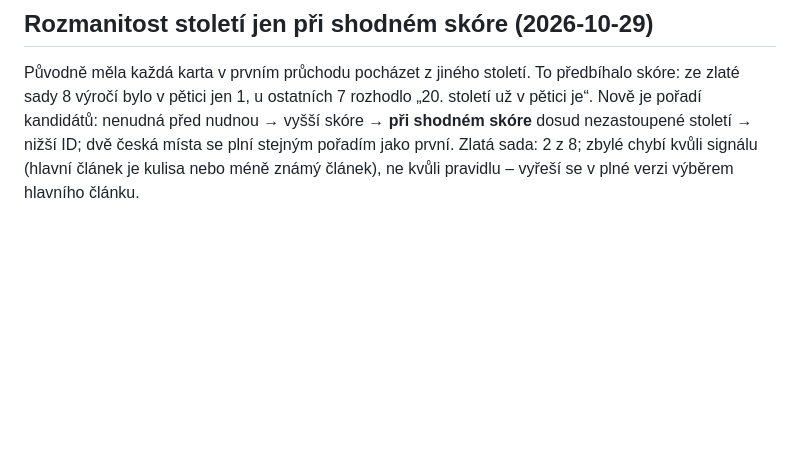
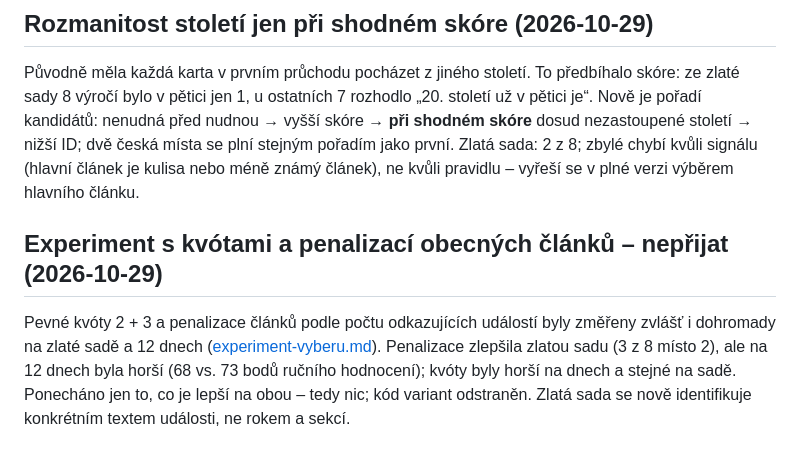
Before and after one commit to PetrStastny1/tento-den, a Markdown page: docs/rozhodnuti.md, the part around the change. Drawn GitHub-style; blank space fills up the shorter version.

```diff
--- a/docs/rozhodnuti.md
+++ b/docs/rozhodnuti.md
@@ -415,3 +415,11 @@ Nově je pořadí kandidátů: nenudná před nudnou → vyšší skóre → **p
 nezastoupené století → nižší ID; dvě česká místa se plní stejným pořadím jako první. Zlatá sada:
 2 z 8; zbylé chybí kvůli signálu (hlavní článek je kulisa nebo méně známý článek), ne kvůli
 pravidlu – vyřeší se v plné verzi výběrem hlavního článku.
+
+## Experiment s kvótami a penalizací obecných článků – nepřijat (2026-10-29)
+Pevné kvóty 2 + 3 a penalizace článků podle počtu odkazujících událostí byly změřeny zvlášť
+i dohromady na zlaté sadě a 12 dnech ([experiment-vyberu.md](experiment-vyberu.md)). Penalizace
+zlepšila zlatou sadu (3 z 8 místo 2), ale na 12 dnech byla horší (68 vs. 73 bodů ručního
+hodnocení); kvóty byly horší na dnech a stejné na sadě. Ponecháno jen to, co je lepší na obou –
+tedy nic; kód variant odstraněn. Zlatá sada se nově identifikuje konkrétním textem události,
+ne rokem a sekcí.
```
Also changed, not shown: README.md (+5 -3 lines), docs/experiment-vyberu.md (added, +134 -0 lines).
